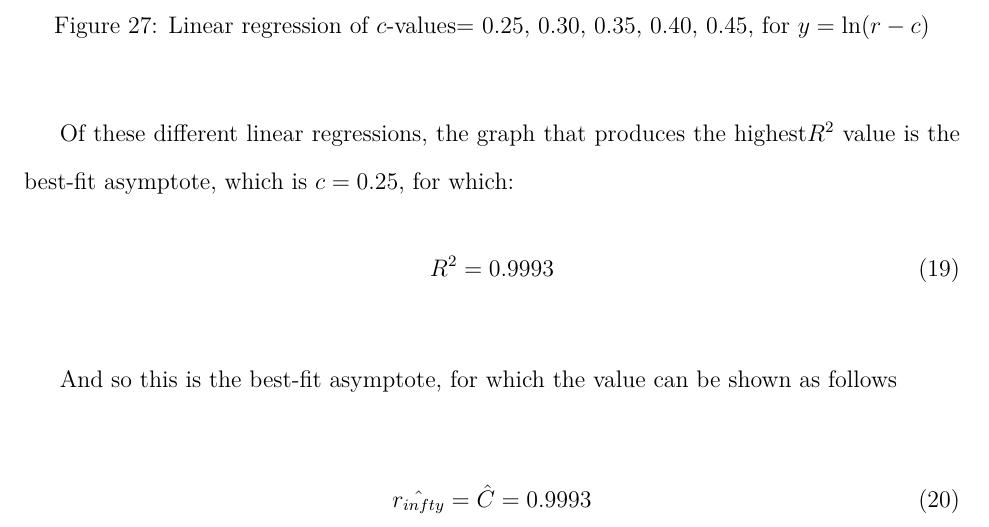
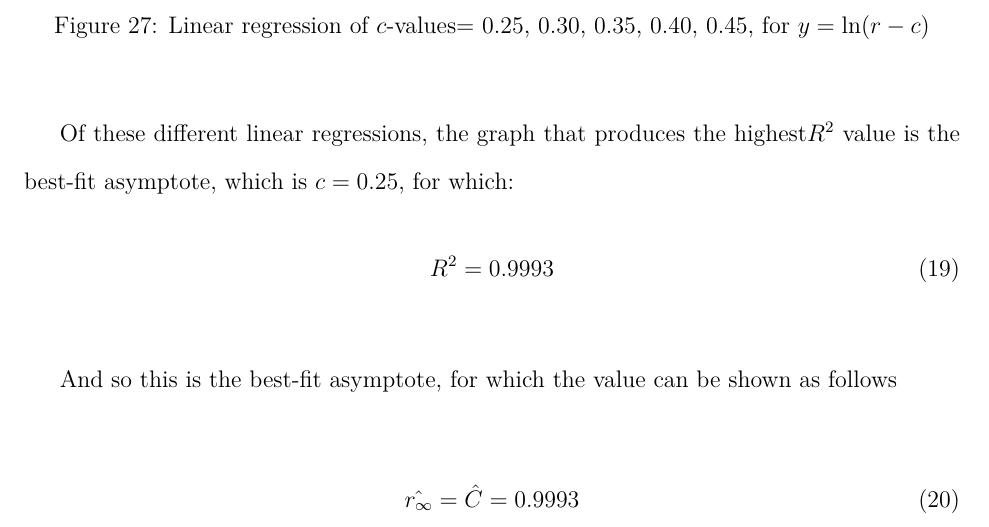
Before and after one commit to loladunton/lola_math_ia, a LaTeX document (ia_main.tex, which reads modelling.tex): part of page 16 of 18, cut so that both start at the same text. Compiled offline with XeLaTeX.

Commit message:
Auto-commit: changes detected at 2026-11-23 11:49:43

```diff
--- a/modelling.tex
+++ b/modelling.tex
@@ -317,7 +317,7 @@ R^2=0.9993
 And so this is the best-fit asymptote, for which the value can be shown as follows
 
 \begin{equation}
-	\hat{r_{infty}}=\hat{C}=0.9993
+	\hat{r_{\infty}}=\hat{C}=0.9993
 \end{equation}
 
 The final model
```
